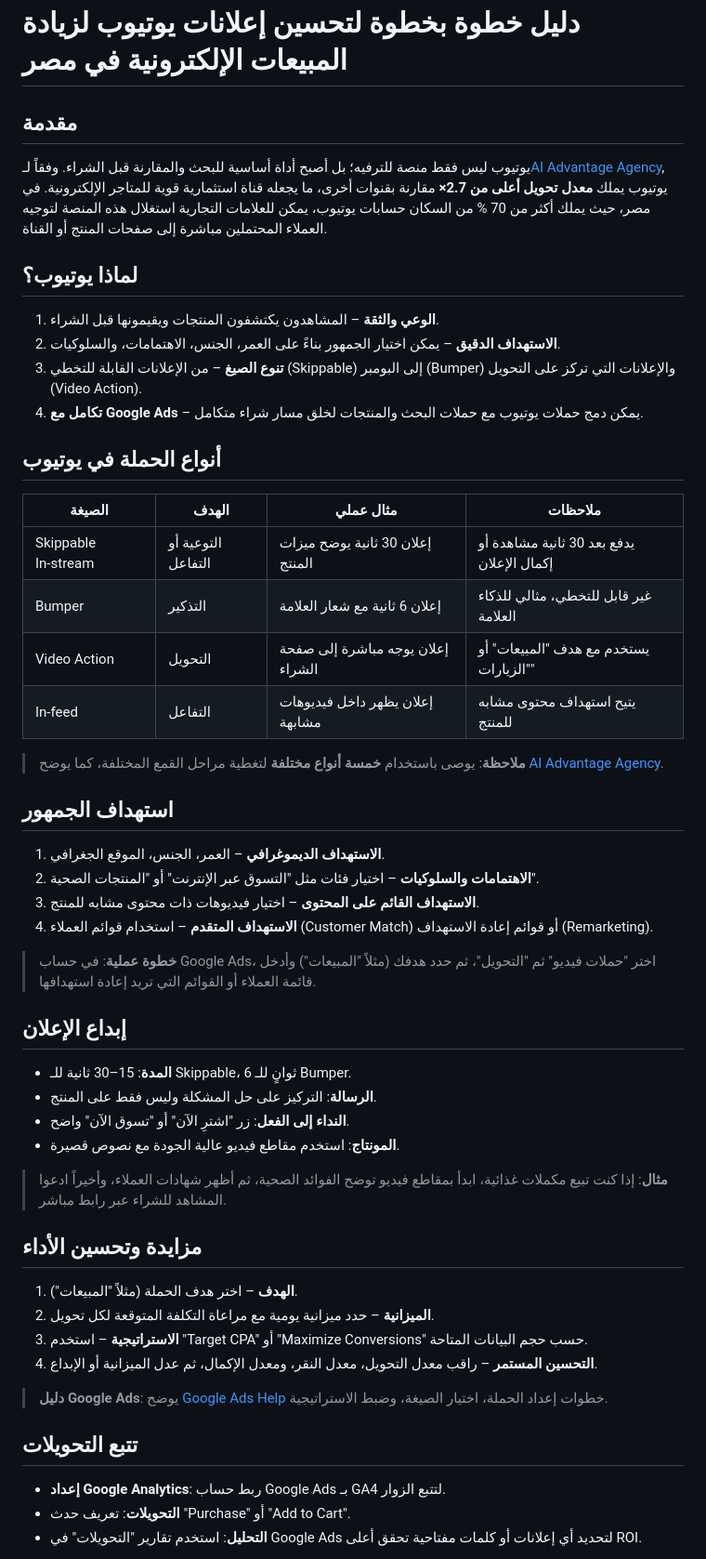
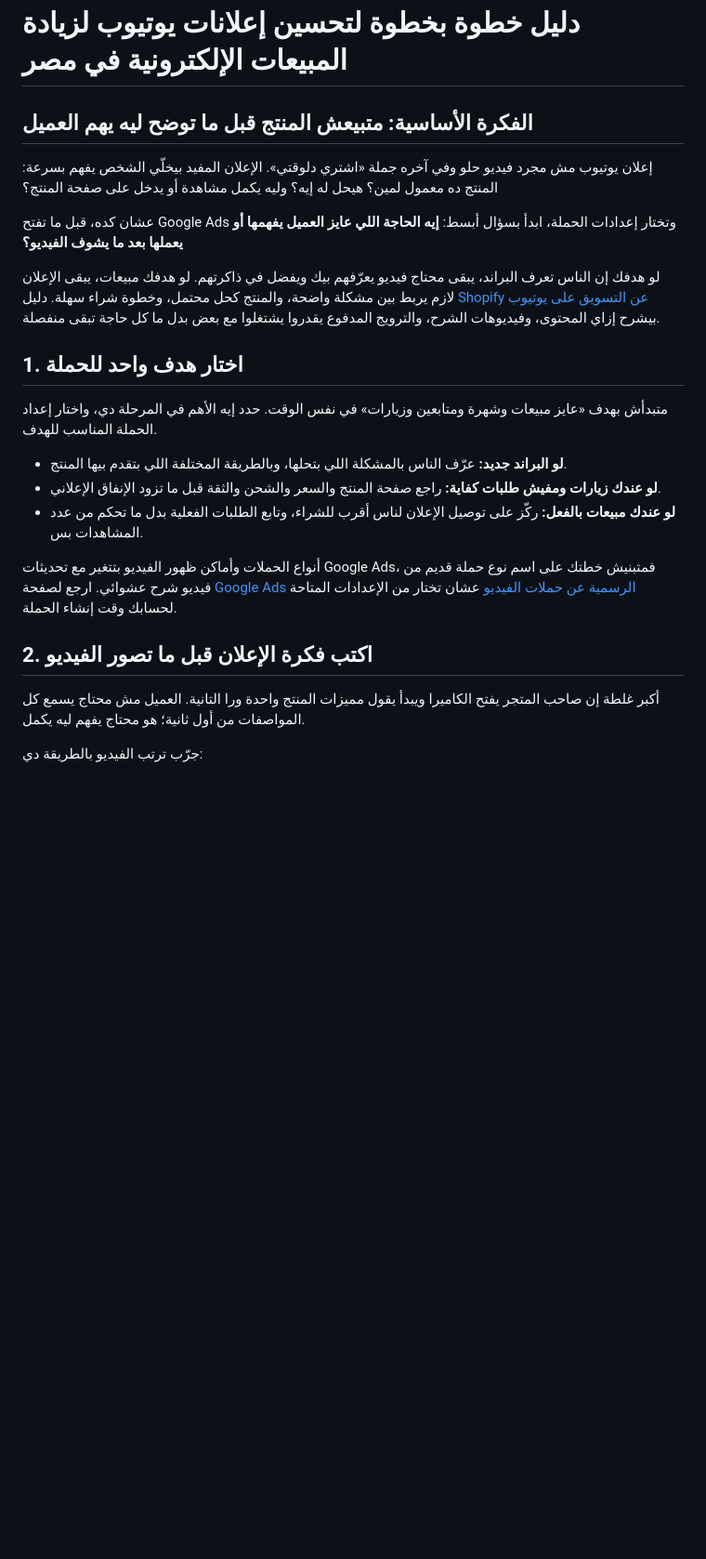
Before and after one commit to mr1990kai/kamalsalm, a Markdown page: posts/youtube-ads-optimization-egypt.md, the part around one of its changes. Shown at 93% size. GitHub-like rendering; blank space fills up the shorter version.

Commit message:
Rewrite YouTube ads article with practical advice and real Shopify and Google Ads links

```diff
--- a/posts/youtube-ads-optimization-egypt.md
+++ b/posts/youtube-ads-optimization-egypt.md
@@ -1,50 +1,26 @@
 # دليل خطوة بخطوة لتحسين إعلانات يوتيوب لزيادة المبيعات الإلكترونية في مصر
 
-## مقدمة
-يوتيوب ليس فقط منصة للترفيه؛ بل أصبح أداة أساسية للبحث والمقارنة قبل الشراء. وفقاً لـ[AI Advantage Agency]([1]), يوتيوب يملك **معدل تحويل أعلى من 2.7×** مقارنة بقنوات أخرى، ما يجعله قناة استثمارية قوية للمتاجر الإلكترونية. في مصر، حيث يملك أكثر من 70 % من السكان حسابات يوتيوب، يمكن للعلامات التجارية استغلال هذه المنصة لتوجيه العملاء المحتملين مباشرة إلى صفحات المنتج أو القناة.
+## الفكرة الأساسية: متبيعش المنتج قبل ما توضح ليه يهم العميل
 
-## لماذا يوتيوب؟
-1. **الوعي والثقة** – المشاهدون يكتشفون المنتجات ويقيمونها قبل الشراء.
-2. **الاستهداف الدقيق** – يمكن اختيار الجمهور بناءً على العمر، الجنس، الاهتمامات، والسلوكيات.
-3. **تنوع الصيغ** – من الإعلانات القابلة للتخطي (Skippable) إلى البومبر (Bumper) والإعلانات التي تركز على التحويل (Video Action).
-4. **تكامل مع Google Ads** – يمكن دمج حملات يوتيوب مع حملات البحث والمنتجات لخلق مسار شراء متكامل.
+إعلان يوتيوب مش مجرد فيديو حلو وفي آخره جملة «اشتري دلوقتي». الإعلان المفيد بيخلّي الشخص يفهم بسرعة: المنتج ده معمول لمين؟ هيحل له إيه؟ وليه يكمل مشاهدة أو يدخل على صفحة المنتج؟
 
-## أنواع الحملة في يوتيوب
-| الصيغة | الهدف | مثال عملي | ملاحظات |
-|--------|-------|-----------|---------|
-| Skippable In‑stream | التوعية أو التفاعل | إعلان 30 ثانية يوضح ميزات المنتج | يدفع بعد 30 ثانية مشاهدة أو إكمال الإعلان |
-| Bumper | التذكير | إعلان 6 ثانية مع شعار العلامة | غير قابل للتخطي، مثالي للذكاء العلامة |
-| Video Action | التحويل | إعلان يوجه مباشرة إلى صفحة الشراء | يستخدم مع هدف "المبيعات" أو "الزيارات" |
-| In‑feed | التفاعل | إعلان يظهر داخل فيديوهات مشابهة | يتيح استهداف محتوى مشابه للمنتج |
+عشان كده، قبل ما تفتح Google Ads وتختار إعدادات الحملة، ابدأ بسؤال أبسط: **إيه الحاجة اللي عايز العميل يفهمها أو يعملها بعد ما يشوف الفيديو؟**
 
-> **ملاحظة**: يوصى باستخدام **خمسة أنواع مختلفة** لتغطية مراحل القمع المختلفة، كما يوضح [AI Advantage Agency]([1]).
+لو هدفك إن الناس تعرف البراند، يبقى محتاج فيديو يعرّفهم بيك ويفضل في ذاكرتهم. لو هدفك مبيعات، يبقى الإعلان لازم يربط بين مشكلة واضحة، والمنتج كحل محتمل، وخطوة شراء سهلة. دليل [Shopify عن التسويق على يوتيوب](https://www.shopify.com/blog/youtube-marketing) بيشرح إزاي المحتوى، وفيديوهات الشرح، والترويج المدفوع يقدروا يشتغلوا مع بعض بدل ما كل حاجة تبقى منفصلة.
 
-## استهداف الجمهور
-1. **الاستهداف الديموغرافي** – العمر، الجنس، الموقع الجغرافي.
-2. **الاهتمامات والسلوكيات** – اختيار فئات مثل "التسوق عبر الإنترنت" أو "المنتجات الصحية".
-3. **الاستهداف القائم على المحتوى** – اختيار فيديوهات ذات محتوى مشابه للمنتج.
-4. **الاستهداف المتقدم** – استخدام قوائم العملاء (Customer Match) أو قوائم إعادة الاستهداف (Remarketing).
+## 1. اختار هدف واحد للحملة
 
-> **خطوة عملية**: في حساب Google Ads، اختر "حملات فيديو" ثم "التحويل"، ثم حدد هدفك (مثلاً "المبيعات") وأدخل قائمة العملاء أو القوائم التي تريد إعادة استهدافها.
+متبدأش بهدف «عايز مبيعات وشهرة ومتابعين وزيارات» في نفس الوقت. حدد إيه الأهم في المرحلة دي، واختار إعداد الحملة المناسب للهدف.
 
-## إبداع الإعلان
-- **المدة**: 15–30 ثانية للـ Skippable، 6 ثوانٍ للـ Bumper.
-- **الرسالة**: التركيز على حل المشكلة وليس فقط على المنتج.
-- **النداء إلى الفعل**: زر "اشترِ الآن" أو "تسوق الآن" واضح.
-- **المونتاج**: استخدم مقاطع فيديو عالية الجودة مع نصوص قصيرة.
+- **لو البراند جديد:** عرّف الناس بالمشكلة اللي بتحلها، وبالطريقة المختلفة اللي بتقدم بيها المنتج.
+- **لو عندك زيارات ومفيش طلبات كفاية:** راجع صفحة المنتج والسعر والشحن والثقة قبل ما تزود الإنفاق الإعلاني.
+- **لو عندك مبيعات بالفعل:** ركّز على توصيل الإعلان لناس أقرب للشراء، وتابع الطلبات الفعلية بدل ما تحكم من عدد المشاهدات بس.
 
-> **مثال**: إذا كنت تبيع مكملات غذائية، ابدأ بمقاطع فيديو توضح الفوائد الصحية، ثم أظهر شهادات العملاء، وأخيراً ادعوا المشاهد للشراء عبر رابط مباشر.
+أنواع الحملات وأماكن ظهور الفيديو بتتغير مع تحديثات Google Ads، فمتبنيش خطتك على اسم نوع حملة قديم من فيديو شرح عشوائي. ارجع لصفحة [Google Ads الرسمية عن حملات الفيديو](https://support.google.com/google-ads/answer/6340491?hl=en) عشان تختار من الإعدادات المتاحة لحسابك وقت إنشاء الحملة.
 
-## مزايدة وتحسين الأداء
-1. **الهدف** – اختر هدف الحملة (مثلاً "المبيعات").
-2. **الميزانية** – حدد ميزانية يومية مع مراعاة التكلفة المتوقعة لكل تحويل.
-3. **الاستراتيجية** – استخدم "Target CPA" أو "Maximize Conversions" حسب حجم البيانات المتاحة.
-4. **التحسين المستمر** – راقب معدل التحويل، معدل النقر، ومعدل الإكمال، ثم عدل الميزانية أو الإبداع.
+## 2. اكتب فكرة الإعلان قبل ما تصور الفيديو
 
-> **دليل Google Ads**: يوضح [Google Ads Help]([2]) خطوات إعداد الحملة، اختيار الصيغة، وضبط الاستراتيجية.
+أكبر غلطة إن صاحب المتجر يفتح الكاميرا ويبدأ يقول مميزات المنتج واحدة ورا التانية. العميل مش محتاج يسمع كل المواصفات من أول ثانية؛ هو محتاج يفهم ليه يكمل.
 
-## تتبع التحويلات
-- **إعداد Google Analytics**: ربط حساب Google Ads بـ GA4 لتتبع الزوار.
-- **التحويلات**: تعريف حدث "Purchase" أو "Add to Cart".
-- **التحليل**: استخدم تقارير "التحويلات" في Google Ads لتحديد أي إعلانات أو كلمات مفتاحية تحقق أعلى ROI.
+جرّب ترتب الفيديو بالطريقة دي:
 
```
Also changed, not shown: other parts of posts/youtube-ads-optimization-egypt.md (+92 -27 lines).
